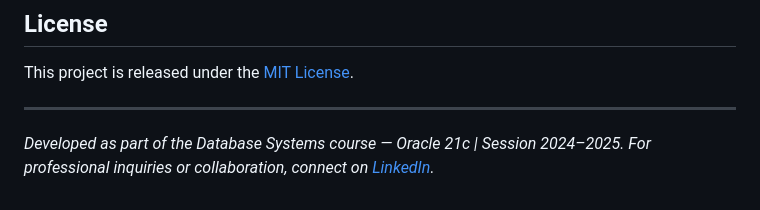
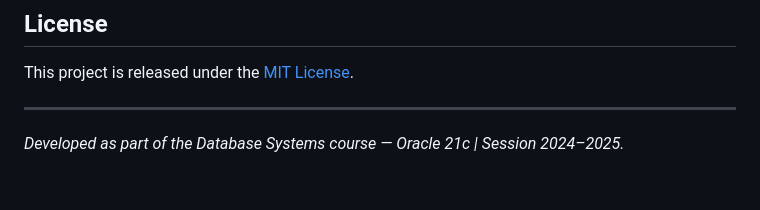
Before and after one commit to Ali-Abdullah-code/News-Agency-Database-System, a Markdown page: README.md, the part around the change. Rendered like a GitHub page.

Commit message:
Remove LinkedIn contact from README
Removed LinkedIn contact information from README.

```diff
--- a/README.md
+++ b/README.md
@@ -357,4 +357,3 @@ This project is released under the [MIT License](LICENSE).
 ---
 
 *Developed as part of the Database Systems course — Oracle 21c | Session 2024–2025.*
-*For professional inquiries or collaboration, connect on [LinkedIn](https://linkedin.com/in/yourprofile).*
```
